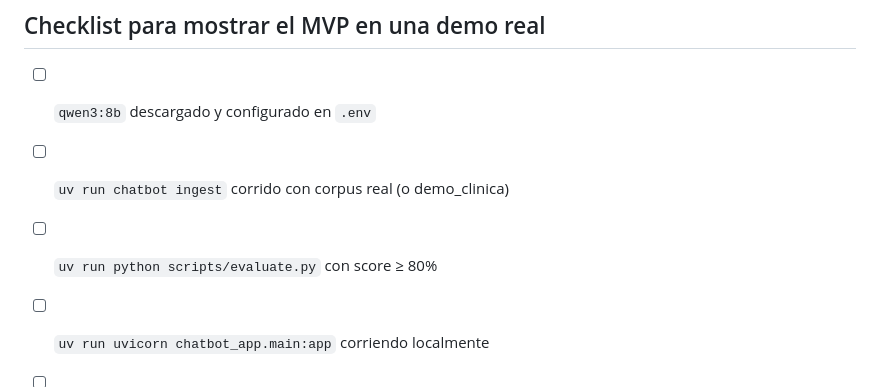
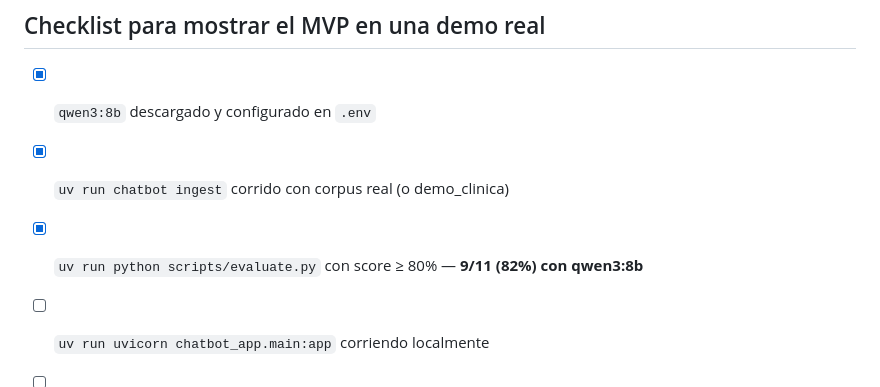
Before and after one commit to victorlr94/chatbot-multitenant, a Markdown page: docs/ROADMAP.md, the part around the change. GitHub-like rendering.

Commit message:
docs: marcar checklist MVP — evaluación 9/11 (82%) con qwen3:8b
Co-Authored-By: Claude Sonnet 4.6 <noreply@anthropic.com>

```diff
--- a/docs/ROADMAP.md
+++ b/docs/ROADMAP.md
@@ -145,9 +145,9 @@ desde un solo proceso:
 
 ## Checklist para mostrar el MVP en una demo real
 
-- [ ] `qwen3:8b` descargado y configurado en `.env`
-- [ ] `uv run chatbot ingest` corrido con corpus real (o demo_clinica)
-- [ ] `uv run python scripts/evaluate.py` con score ≥ 80%
+- [x] `qwen3:8b` descargado y configurado en `.env`
+- [x] `uv run chatbot ingest` corrido con corpus real (o demo_clinica)
+- [x] `uv run python scripts/evaluate.py` con score ≥ 80% — **9/11 (82%) con qwen3:8b**
 - [ ] `uv run uvicorn chatbot_app.main:app` corriendo localmente
 - [ ] Widget accesible en `http://localhost:8000` desde el navegador
 - [ ] Demo path probado: pregunta del corpus → respuesta con fuente, pregunta
```
